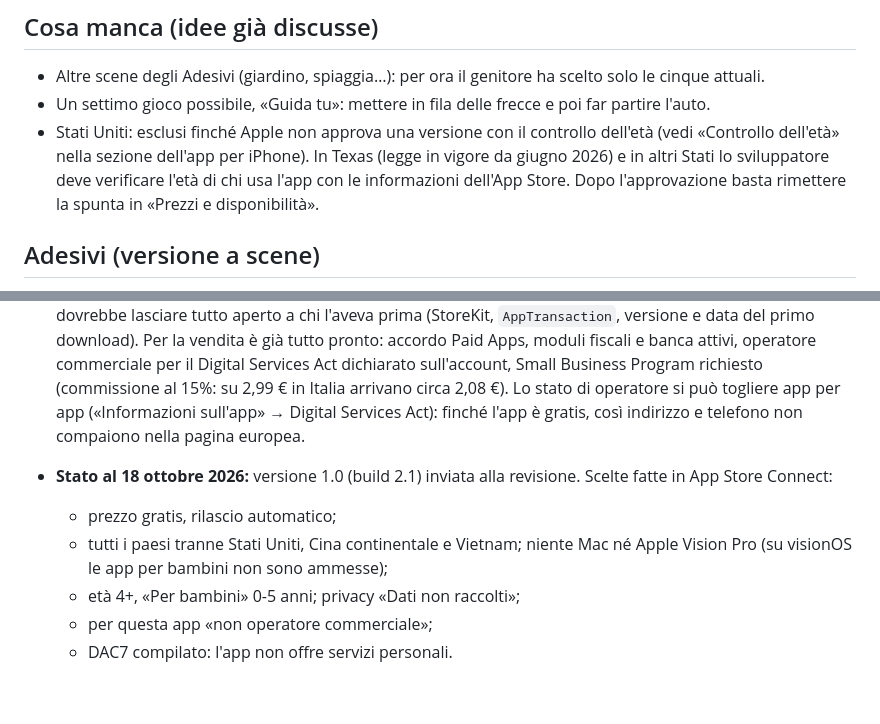
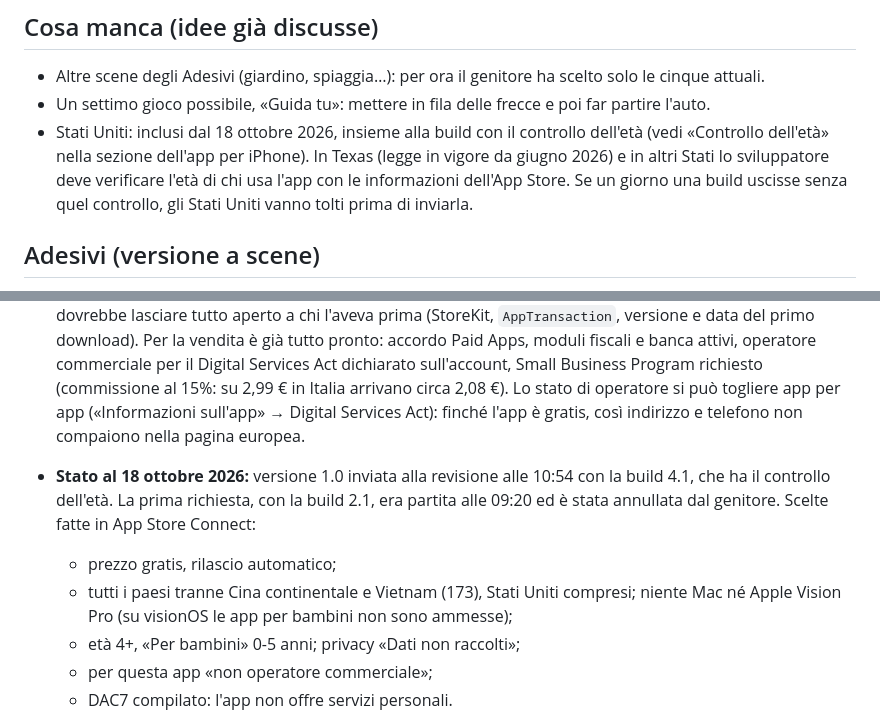
Before and after one commit to mauriziotarsia-dev/giocapensa, a Markdown page: CLAUDE.md, 2 parts joined by grey strips. GitHub-like rendering; blank space fills up the shorter version.

Commit message:
Note per Claude: 1.0 reinviata con la build 4.1 e gli Stati Uniti
Co-Authored-By: Claude Opus 5.5 <noreply@anthropic.com>
Claude-Session: https://claude.ai/code/session_01BAAEp5vMQgiWJKL3h2UpR8

```diff
--- a/CLAUDE.md
+++ b/CLAUDE.md
@@ -69,7 +69,7 @@ Un gioco nuovo basato su `src/shared` fornisce a `Kit.start({...})`: `key`, `cou
 
 - Altre scene degli Adesivi (giardino, spiaggia…): per ora il genitore ha scelto solo le cinque attuali.
 - Un settimo gioco possibile, «Guida tu»: mettere in fila delle frecce e poi far partire l'auto.
-- Stati Uniti: esclusi finché Apple non approva una versione con il controllo dell'età (vedi «Controllo dell'età» nella sezione dell'app per iPhone). In Texas (legge in vigore da giugno 2026) e in altri Stati lo sviluppatore deve verificare l'età di chi usa l'app con le informazioni dell'App Store. Dopo l'approvazione basta rimettere la spunta in «Prezzi e disponibilità».
+- Stati Uniti: inclusi dal 18 ottobre 2026, insieme alla build con il controllo dell'età (vedi «Controllo dell'età» nella sezione dell'app per iPhone). In Texas (legge in vigore da giugno 2026) e in altri Stati lo sviluppatore deve verificare l'età di chi usa l'app con le informazioni dell'App Store. Se un giorno una build uscisse senza quel controllo, gli Stati Uniti vanno tolti prima di inviarla.
 
 ## Adesivi (versione a scene)
 
@@ -139,9 +139,9 @@ Il progetto Xcode è fuori da questo repository, nello zip `giocapensa-iphone` (
 
 ## Scheda App Store (ottobre 2026)
 - L'app esce **gratis** (deciso il 18 ottobre 2026, dopo aver preparato la vendita a 2,99 €). Venderla più avanti dipende dal parere di un commercialista sulla partita IVA. Chi l'ha scaricata gratis la tiene per sempre, con gli aggiornamenti: un prezzo messo dopo vale solo per i nuovi arrivati, e un eventuale sblocco dentro l'app dovrebbe lasciare tutto aperto a chi l'aveva prima (StoreKit, `AppTransaction`, versione e data del primo download). Per la vendita è già tutto pronto: accordo Paid Apps, moduli fiscali e banca attivi, operatore commerciale per il Digital Services Act dichiarato sull'account, Small Business Program richiesto (commissione al 15%: su 2,99 € in Italia arrivano circa 2,08 €). Lo stato di operatore si può togliere app per app («Informazioni sull'app» → Digital Services Act): finché l'app è gratis, così indirizzo e telefono non compaiono nella pagina europea.
-- **Stato al 18 ottobre 2026:** versione 1.0 (build 2.1) inviata alla revisione. Scelte fatte in App Store Connect:
+- **Stato al 18 ottobre 2026:** versione 1.0 inviata alla revisione alle 10:54 con la build 4.1, che ha il controllo dell'età. La prima richiesta, con la build 2.1, era partita alle 09:20 ed è stata annullata dal genitore. Scelte fatte in App Store Connect:
   - prezzo gratis, rilascio automatico;
-  - tutti i paesi tranne Stati Uniti, Cina continentale e Vietnam; niente Mac né Apple Vision Pro (su visionOS le app per bambini non sono ammesse);
+  - tutti i paesi tranne Cina continentale e Vietnam (173), Stati Uniti compresi; niente Mac né Apple Vision Pro (su visionOS le app per bambini non sono ammesse);
   - età 4+, «Per bambini» 0-5 anni; privacy «Dati non raccolti»;
   - per questa app «non operatore commerciale»;
   - DAC7 compilato: l'app non offre servizi personali.
```
